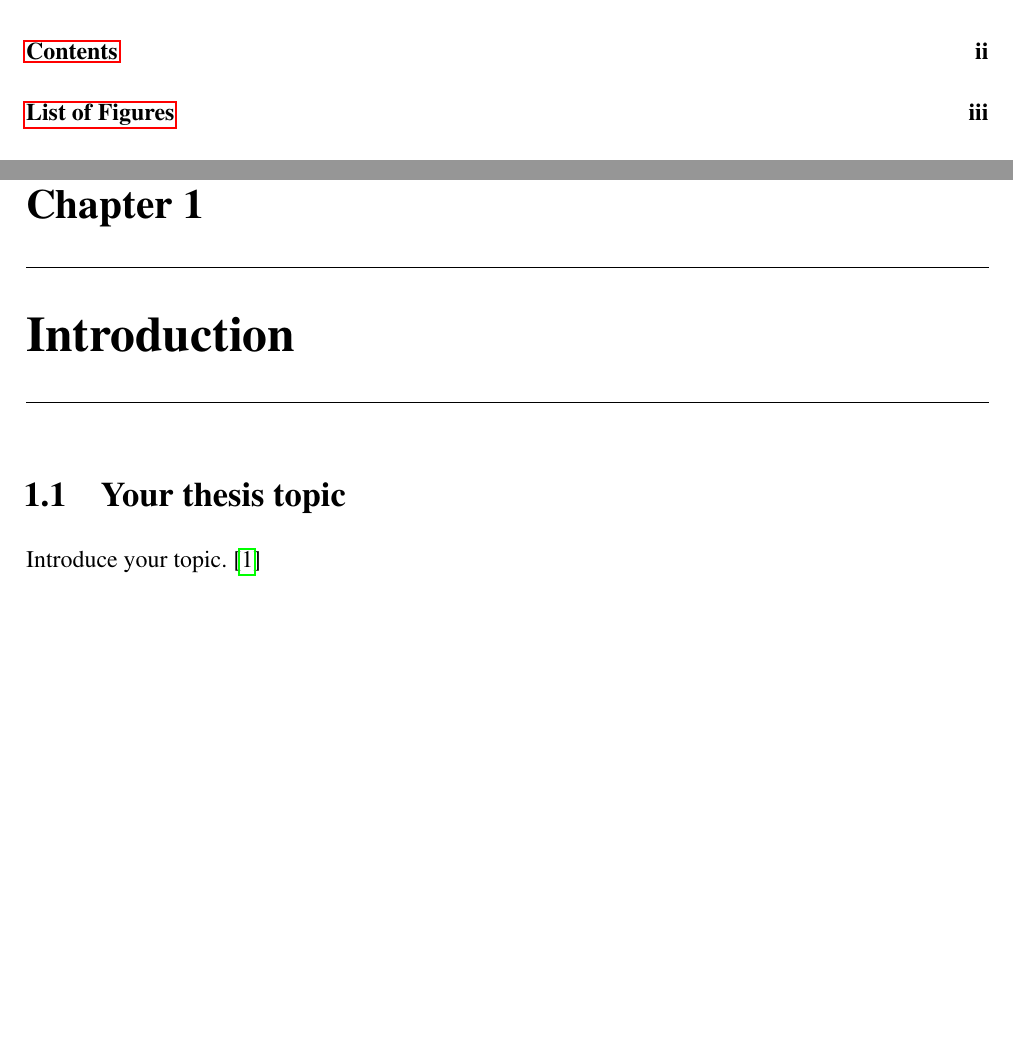
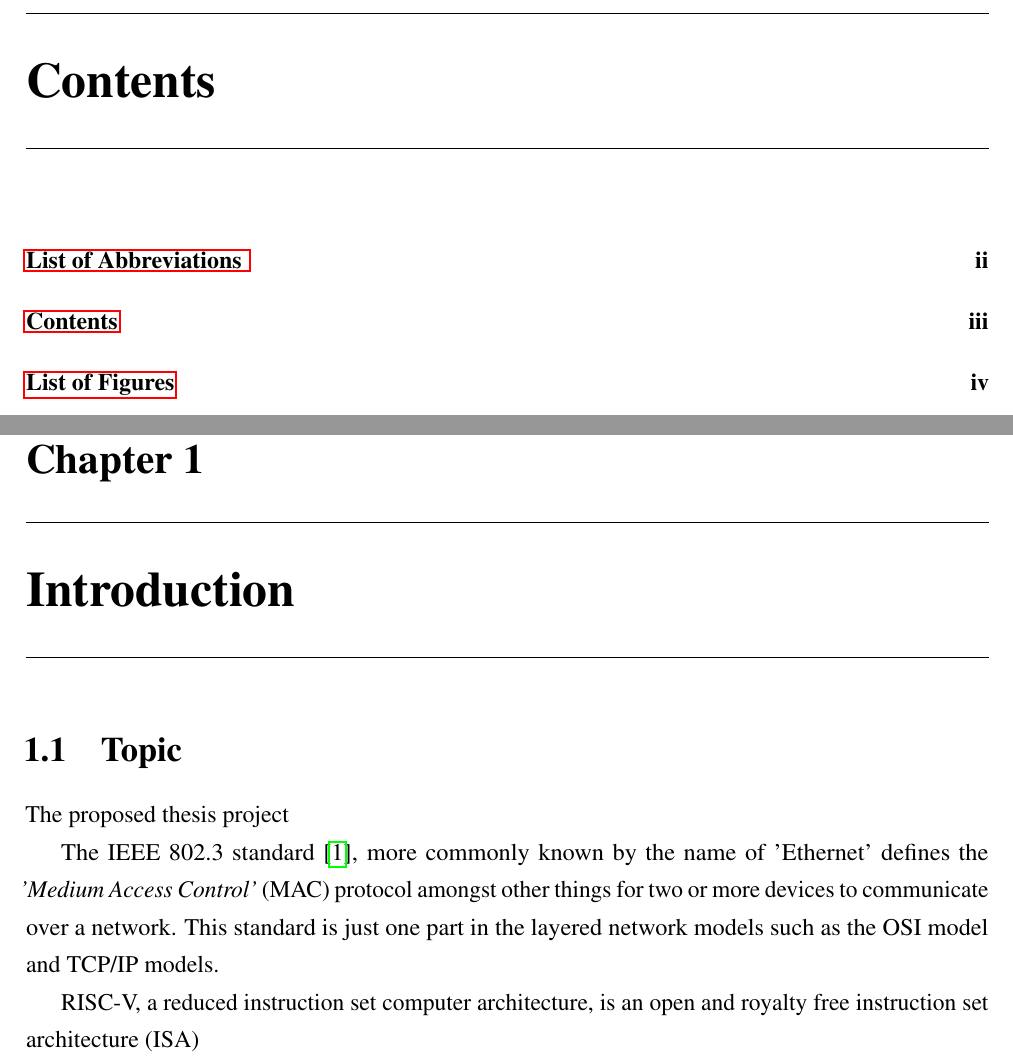
Before and after one commit to matty0005/thesis, a LaTeX thesis (project_proposal/thesis_proposal_matthew_gilpin_45801600.tex, which reads project_proposal/Chapter1/Introduction.tex, project_proposal/PreliminaryAndBackPages/Preliminary.tex): two parts of pages 2 and 4 of 8 before the commit and two parts of pages 3 and 5 of 9 after it, joined at a grey line, cut at the place of the change, the shorter picture padded with empty space. The pictures show the PDF file project_proposal/thesis_proposal_matthew_gilpin_45801600.pdf that the author committed with the source.

Commit message:
Added some introduction to the proposal

```diff
--- a/project_proposal/Chapter1/Introduction.tex
+++ b/project_proposal/Chapter1/Introduction.tex
@@ -5,11 +5,18 @@
 % Introduction
 % ***************************************************
 
-\section{Your thesis topic}
-%Replace "Your thesis topic" with what will become the \label{} for this section.
+\section{Topic}
 
 % ********* Enter your text below this line: ********
-Introduce your topic.
-\cite{IEEE802.3-2012}
+The proposed thesis project
+
+The IEEE 802.3 standard\cite{IEEE802.3-2012}, more commonly known by the name of 'Ethernet' defines the \textit{'Medium Access Control'} (MAC) protocol amongst other things for two or more devices to communicate over a network. This standard is just one part in the layered network models such as the OSI model and TCP/IP models.
+
+
+RISC-V, a reduced instruction set computer architecture, is an open and royalty free instruction set architecture (ISA). As a result, a plethora of soft-core processors have been made. The specific core proposed in this project is the 'NEORV32` RISC-V processor. It's a highly configurable microcontroller like system on chip (SoC) written purely in VHDL.
+
+
+
+
 
 % ***************************************************
--- a/project_proposal/PreliminaryAndBackPages/Preliminary.tex
+++ b/project_proposal/PreliminaryAndBackPages/Preliminary.tex
@@ -12,3 +20,15 @@
+	\toprule
+	Abbreviations & {} \\
+	\bottomrule
+
+	MAC				& Medium Access Control \\
+	ISA				& Instruction Set Architecture \\
+	\etc{}		&	\etc{} \\
+	\hline
+	\end{longtable}
+\end{center}
+
+\clearpage
 
 %***Table of Contents***
 %These generate the table of contents, list of figures, and list of tables from items tagged with a \label{} command.
```
Also changed, not shown: project_proposal/References/Bibliography.bib (+2 -0 lines), project_proposal/thesis_proposal_matthew_gilpin_45801600.pdf, project_proposal/PreliminaryAndBackPages/Preliminary.tex (8 more changed lines), 1 other file.
